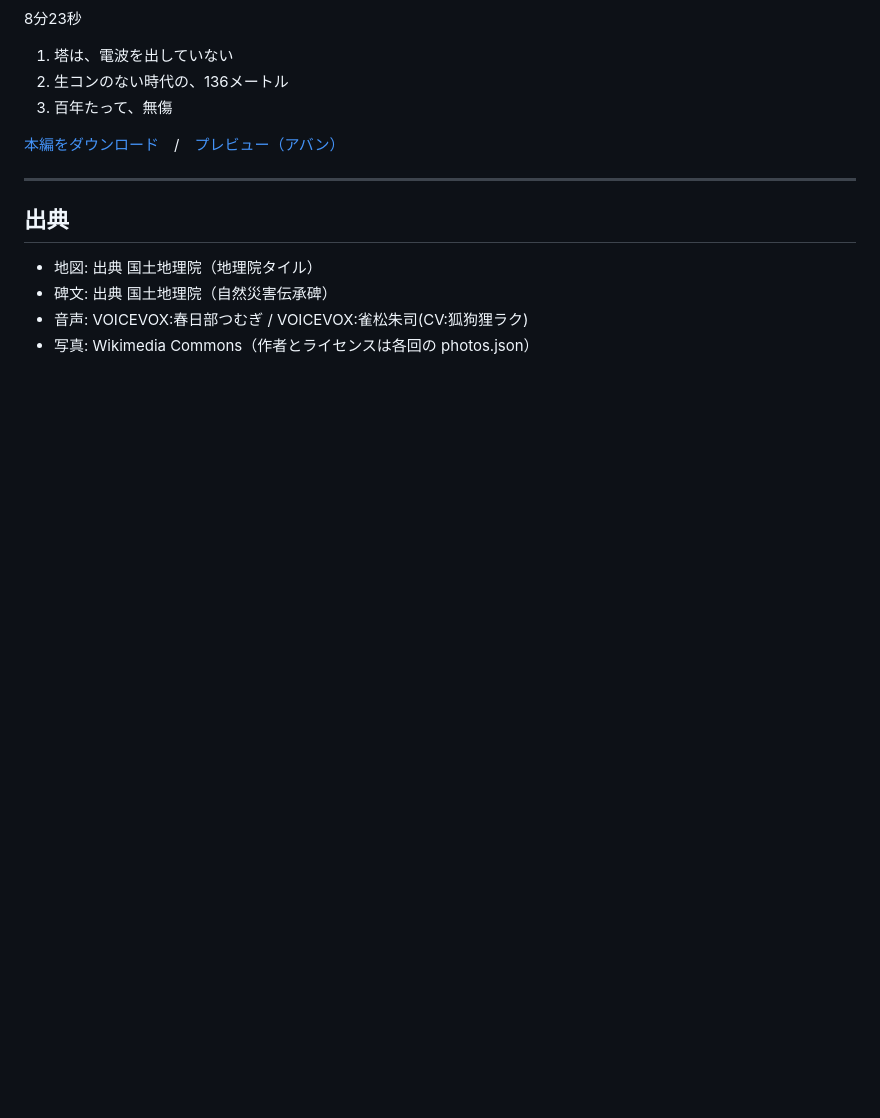
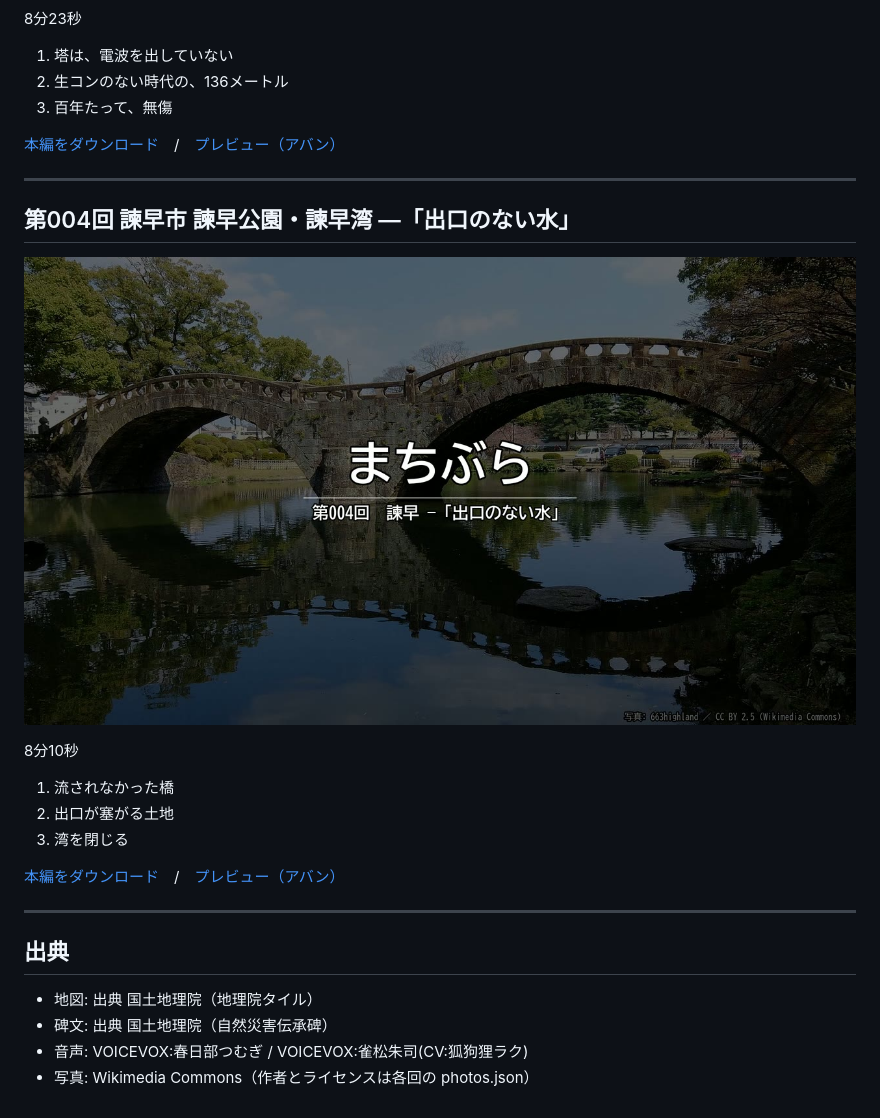
Before and after one commit to lancard-aikawa/kokogallery, a Markdown page: README.md, the part around the change. Rendered like a GitHub page; pictures changed too: 004-isahaya-wan/poster.jpg (added); blank space fills up the shorter version.

Commit message:
第004回 諫早「出口のない水」
地形テーマの1本目。第002回と対になる回。

Co-Authored-By: Claude Opus 5 (1M context) <noreply@anthropic.com>
Claude-Session: https://claude.ai/code/session_01L3FB4TBFS8K6VziuyVaTAn

```diff
--- a/README.md
+++ b/README.md
@@ -52,6 +52,20 @@
 
 ---
 
+## 第004回 諫早市 諫早公園・諫早湾 —「出口のない水」
+
+[![第004回 諫早市 諫早公園・諫早湾 —「出口のない水」](004-isahaya-wan/poster.jpg)](004-isahaya-wan/preview.mp4)
+
+8分10秒
+
+1. 流されなかった橋
+2. 出口が塞がる土地
+3. 湾を閉じる
+
+[本編をダウンロード](../../releases/tag/004-isahaya-wan)　/　[プレビュー（アバン）](004-isahaya-wan/preview.mp4)
+
+---
+
 ## 出典
 
 - 地図: 出典 国土地理院（地理院タイル）
```
Also changed, not shown: 3 other files.
